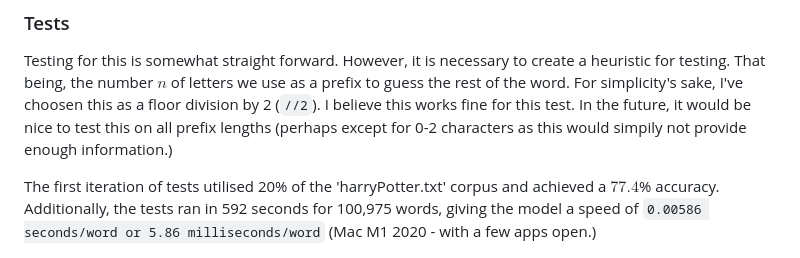
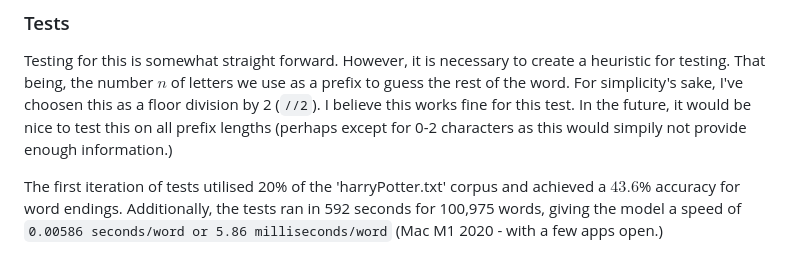
Before and after one commit to NeoDrew/ML-autocomplete, a Markdown page: README.md, the part around the change. Rendered like a GitHub page.

```diff
--- a/README.md
+++ b/README.md
@@ -65,7 +65,7 @@ Enter prefix: he
 
 Testing for this is somewhat straight forward. However, it is necessary to create a heuristic for testing. That being, the number $n$ of letters we use as a prefix to guess the rest of the word. For simplicity's sake, I've choosen this as a floor division by 2 (`//2`). I believe this works fine for this test. In the future, it would be nice to test this on all prefix lengths (perhaps except for 0-2 characters as this would simpily not provide enough information.)
 
-The first iteration of tests utilised 20% of the 'harryPotter.txt' corpus and achieved a $77.4$% accuracy. Additionally, the tests ran in 592 seconds for 100,975 words, giving the model a speed of `0.00586 seconds/word or 5.86 milliseconds/word` (Mac M1 2020 - with a few apps open.)
+The first iteration of tests utilised 20% of the 'harryPotter.txt' corpus and achieved a $43.6$% accuracy for word endings. Additionally, the tests ran in 592 seconds for 100,975 words, giving the model a speed of `0.00586 seconds/word or 5.86 milliseconds/word` (Mac M1 2020 - with a few apps open.)
 
 <p align="left" style="border: 5px solid #555">
   <img src="testCases.png" width="400" alt="Set Preview with Default Settings">
```
